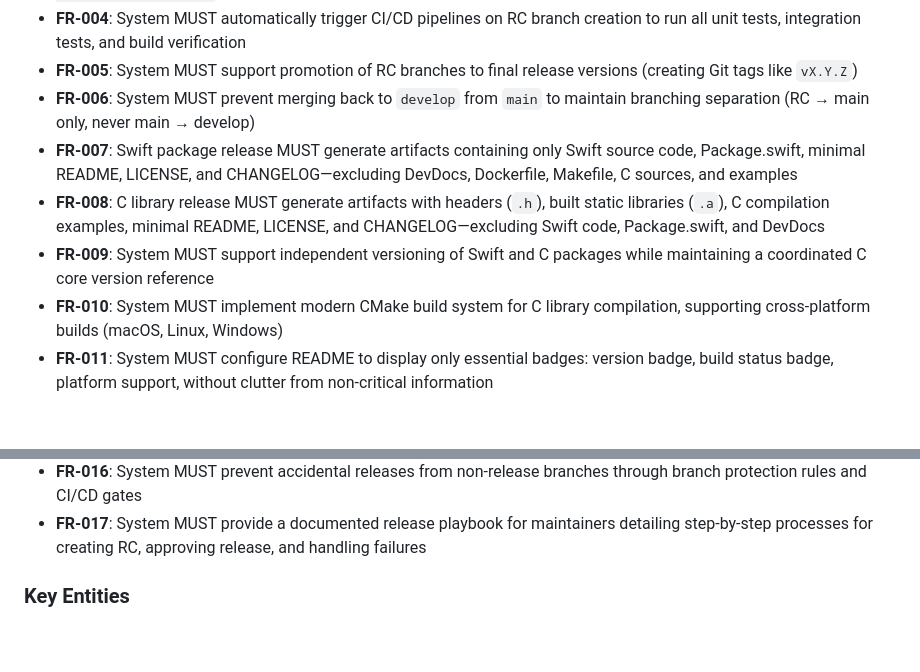
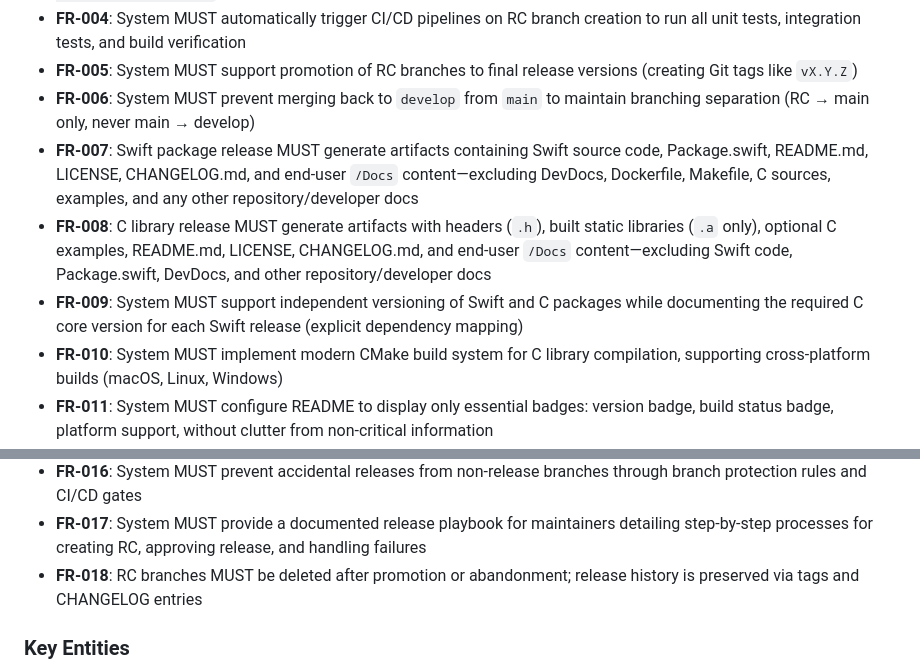
Before and after one commit to peternicholls/ColorJourney, a Markdown page: specs/002-professional-release-workflow/spec.md, 2 parts joined by grey strips. Drawn GitHub-style; blank space fills up the shorter version.

```diff
--- a/specs/002-professional-release-workflow/spec.md
+++ b/specs/002-professional-release-workflow/spec.md
@@ -152,9 +162,9 @@ As a potential user, I need clear, minimal badges on the README that show releas
 - **FR-004**: System MUST automatically trigger CI/CD pipelines on RC branch creation to run all unit tests, integration tests, and build verification
 - **FR-005**: System MUST support promotion of RC branches to final release versions (creating Git tags like `vX.Y.Z`)
 - **FR-006**: System MUST prevent merging back to `develop` from `main` to maintain branching separation (RC → main only, never main → develop)
-- **FR-007**: Swift package release MUST generate artifacts containing only Swift source code, Package.swift, minimal README, LICENSE, and CHANGELOG—excluding DevDocs, Dockerfile, Makefile, C sources, and examples
-- **FR-008**: C library release MUST generate artifacts with headers (`.h`), built static libraries (`.a`), C compilation examples, minimal README, LICENSE, and CHANGELOG—excluding Swift code, Package.swift, and DevDocs
-- **FR-009**: System MUST support independent versioning of Swift and C packages while maintaining a coordinated C core version reference
+- **FR-007**: Swift package release MUST generate artifacts containing Swift source code, Package.swift, README.md, LICENSE, CHANGELOG.md, and end-user `/Docs` content—excluding DevDocs, Dockerfile, Makefile, C sources, examples, and any other repository/developer docs
+- **FR-008**: C library release MUST generate artifacts with headers (`.h`), built static libraries (`.a` only), optional C examples, README.md, LICENSE, CHANGELOG.md, and end-user `/Docs` content—excluding Swift code, Package.swift, DevDocs, and other repository/developer docs
+- **FR-009**: System MUST support independent versioning of Swift and C packages while documenting the required C core version for each Swift release (explicit dependency mapping)
 - **FR-010**: System MUST implement modern CMake build system for C library compilation, supporting cross-platform builds (macOS, Linux, Windows)
 - **FR-011**: System MUST configure README to display only essential badges: version badge, build status badge, platform support, without clutter from non-critical information
 - **FR-012**: System MUST update badge information automatically when releases are published (version badge reflects latest tag)
@@ -163,6 +173,7 @@ As a potential user, I need clear, minimal badges on the README that show releas
 - **FR-015**: System MUST support re-releasing RC versions if fixes are required (e.g., rc.1 → rc.2) without manual intervention
 - **FR-016**: System MUST prevent accidental releases from non-release branches through branch protection rules and CI/CD gates
 - **FR-017**: System MUST provide a documented release playbook for maintainers detailing step-by-step processes for creating RC, approving release, and handling failures
+- **FR-018**: RC branches MUST be deleted after promotion or abandonment; release history is preserved via tags and CHANGELOG entries
 
 ### Key Entities
 
```
Also changed, not shown: other parts of specs/002-professional-release-workflow/spec.md (+17 -5 lines).
